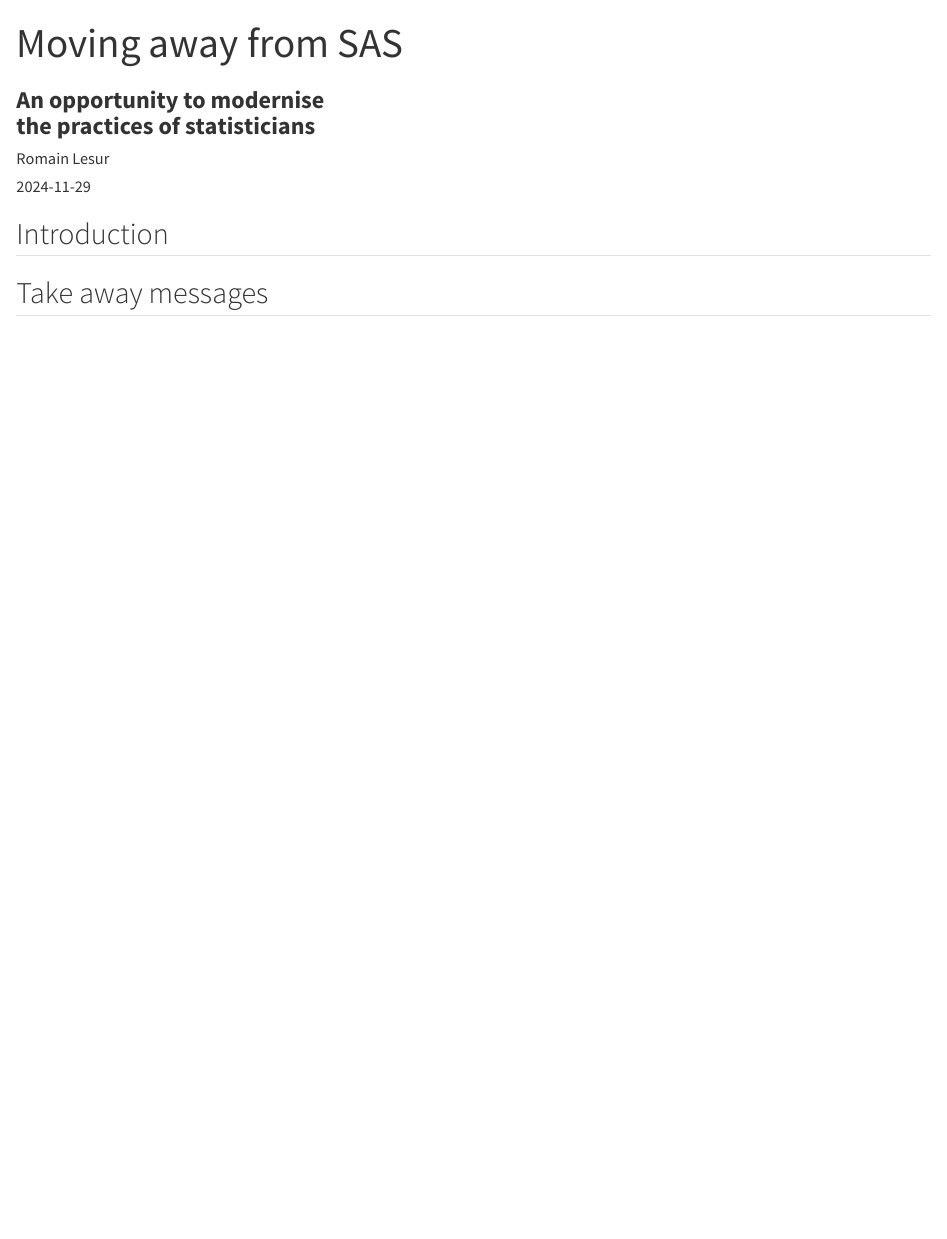
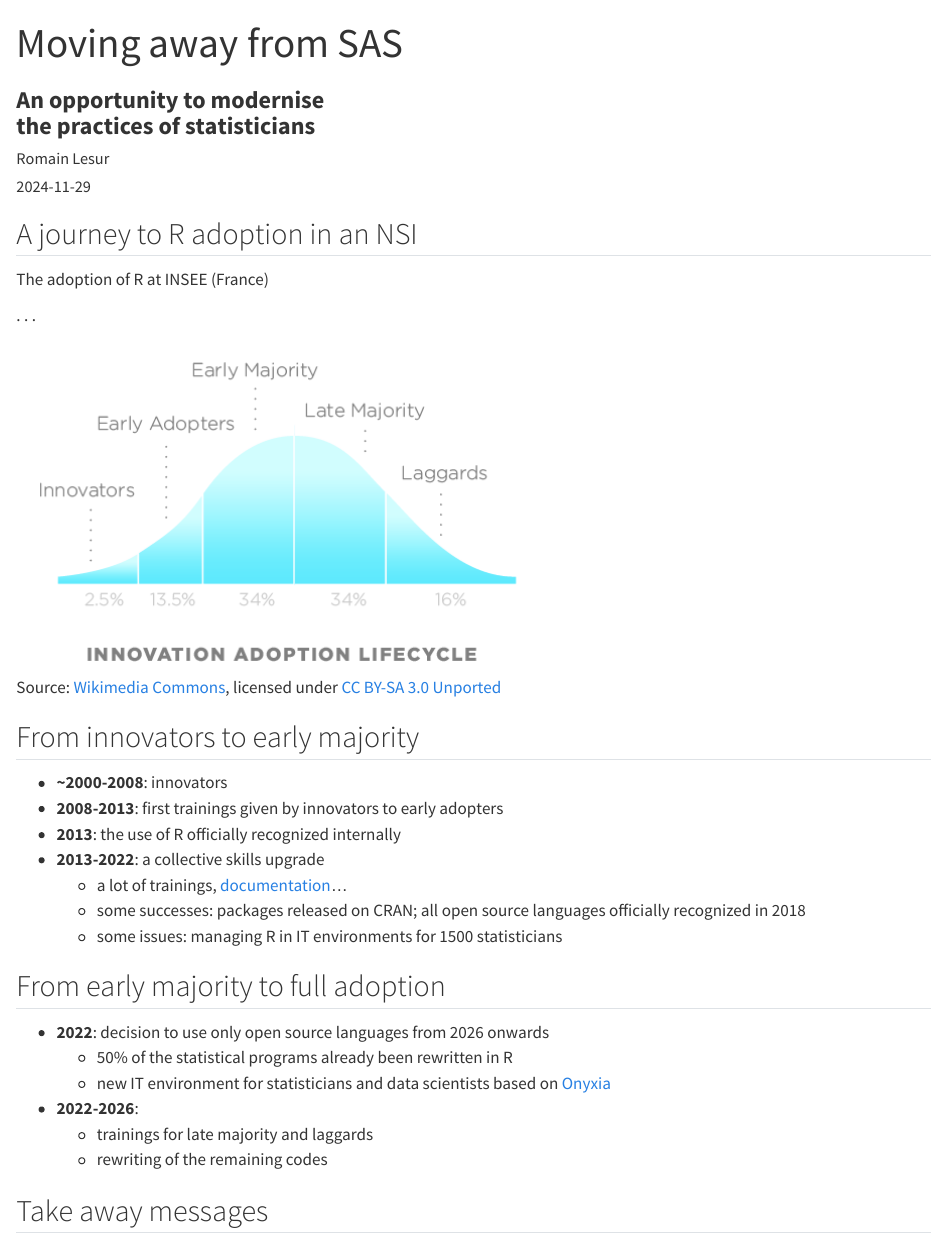
Before and after one commit to RLesur/uros2024, a Quarto document (index.qmd): the page in a window 1100 px wide, from its top. Rendered offline with R 4.5, knitr and Pandoc in place of Quarto, with nearby package versions.

Commit message:
add journey

```diff
--- a/index.qmd
+++ b/index.qmd
@@ -9,7 +9,7 @@
 date: 2024-11-29
 slide-number: true
 footer: |
-  **The Use of R in Official Statistics Conference**
+  **The Use of R in Official Statistics 2024 Conference**
 # uncomment for French presentations:
 #lang: fr
 # for blind readers:
@@ -29,7 +29,40 @@
   render-on-save: true
 ---
 
-## Introduction
+## A journey to R adoption in an NSI
+
+The adoption of R at INSEE (France)
+
+. . .
+
+![Source: [Wikimedia Commons](https://commons.wikimedia.org/wiki/File:DiffusionOfInnovation.png), licensed under [CC BY-SA 3.0 Unported](https://creativecommons.org/licenses/by-sa/3.0/deed.en)](img/DiffusionOfInnovation.png)
+
+## From innovators to early majority
+
+::: incremental
+
+- **~2000-2008**: innovators
+- **2008-2013**: first trainings given by innovators to early adopters
+- **2013**: the use of R officially recognized internally
+- **2013-2022**: a collective skills upgrade
+  * a lot of trainings, [documentation](https://www.utilitr.org/)...
+  * some successes: packages released on CRAN; all open source languages officially recognized in 2018
+  * some issues: managing R in IT environments for 1500 statisticians
+
+:::
+
+## From early majority to full adoption
+
+::: incremental
+
+- **2022**: decision to use only open source languages from 2026 onwards
+  * 50% of the statistical programs already been rewritten in R
+  * new IT environment for statisticians and data scientists based on [Onyxia](https://onyxia.sh)
+- **2022-2026**:
+  * trainings for late majority and laggards
+  * rewriting of the remaining codes
+
+:::
 
 ## Take away messages
 
```
Also changed, not shown: README.md, img/DiffusionOfInnovation.png (added).
